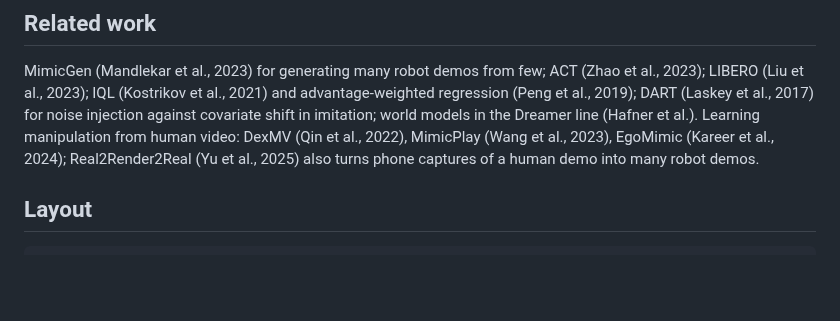
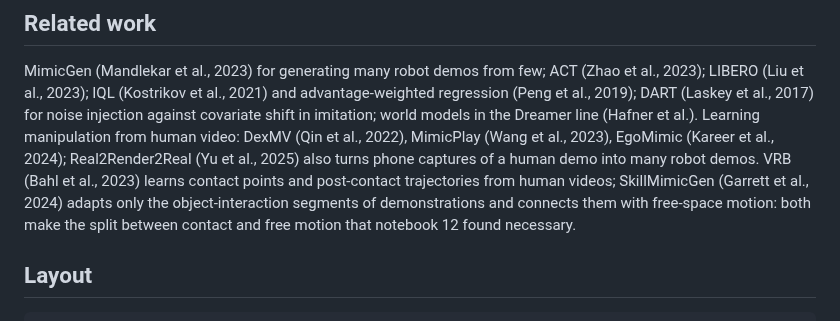
Before and after one commit to LukasWill/phone2panda, a Markdown page: README.md, the part around one of its changes. Drawn GitHub-style; blank space fills up the shorter version.

```diff
--- a/README.md
+++ b/README.md
@@ -588,7 +614,10 @@ LIBERO (Liu et al., 2023); IQL (Kostrikov et al., 2021) and advantage-weighted r
 DART (Laskey et al., 2017) for noise injection against covariate shift in imitation;
 world models in the Dreamer line (Hafner et al.). Learning manipulation from human video: DexMV (Qin et al.,
 2022), MimicPlay (Wang et al., 2023), EgoMimic (Kareer et al., 2024); Real2Render2Real (Yu et al., 2025) also
-turns phone captures of a human demo into many robot demos.
+turns phone captures of a human demo into many robot demos. VRB (Bahl et al., 2023) learns contact points and
+post-contact trajectories from human videos; SkillMimicGen (Garrett et al., 2024) adapts only the
+object-interaction segments of demonstrations and connects them with free-space motion: both make the split
+between contact and free motion that notebook 12 found necessary.
 
 ## Layout
 
```
Also changed, not shown: other parts of README.md (+26 -0 lines), assets/approach_shape_vs_execution.png (added), 2 other files.
